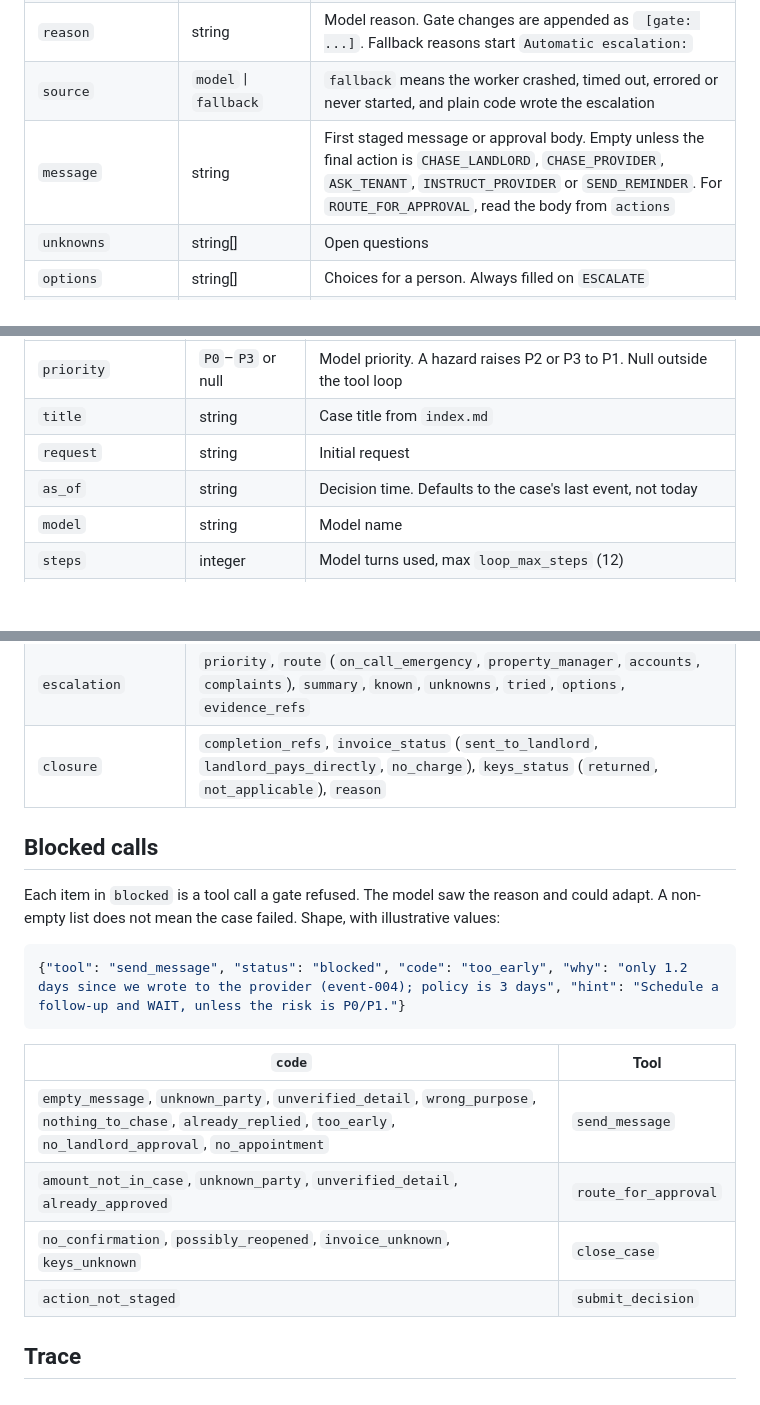
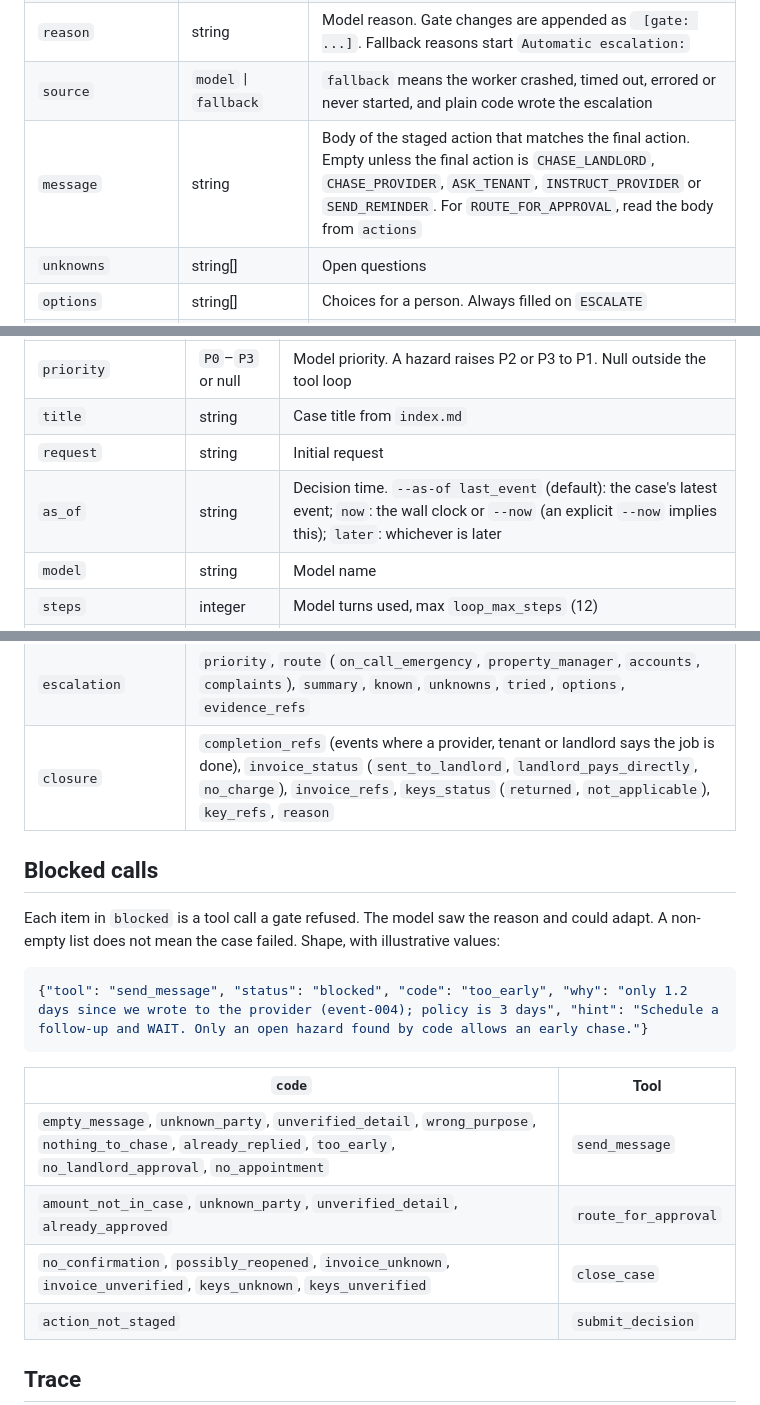
Before and after one commit to kulakovvad/lettable, a Markdown page: docs/output-format.md, 3 parts joined by grey strips. Rendered like a GitHub page; blank space fills up the shorter version.

Commit message:
Update output format doc for the review fixes (commit rule, close evidence, spend_cap, as-of modes)
Co-authored-by: Cursor <cursoragent@cursor.com>

````diff
--- a/docs/output-format.md
+++ b/docs/output-format.md
@@ -70,7 +70,7 @@ These are filled by every path: the tool loop, the single-call backends and the
 | `action` | enum | Final action after code gates. `WAIT`, `CHASE_LANDLORD`, `CHASE_PROVIDER`, `ASK_TENANT`, `ROUTE_FOR_APPROVAL`, `INSTRUCT_PROVIDER`, `SEND_REMINDER`, `CLOSE`, `ESCALATE` |
 | `reason` | string | Model reason. Gate changes are appended as ` [gate: ...]`. Fallback reasons start `Automatic escalation:` |
 | `source` | `model` \| `fallback` | `fallback` means the worker crashed, timed out, errored or never started, and plain code wrote the escalation |
-| `message` | string | First staged message or approval body. Empty unless the final action is `CHASE_LANDLORD`, `CHASE_PROVIDER`, `ASK_TENANT`, `INSTRUCT_PROVIDER` or `SEND_REMINDER`. For `ROUTE_FOR_APPROVAL`, read the body from `actions` |
+| `message` | string | Body of the staged action that matches the final action. Empty unless the final action is `CHASE_LANDLORD`, `CHASE_PROVIDER`, `ASK_TENANT`, `INSTRUCT_PROVIDER` or `SEND_REMINDER`. For `ROUTE_FOR_APPROVAL`, read the body from `actions` |
 | `unknowns` | string[] | Open questions |
 | `options` | string[] | Choices for a person. Always filled on `ESCALATE` |
 | `confidence` | number 0–1 or null | Model's confidence. `null` on fallback |
@@ -94,7 +94,7 @@ These are filled only by the `claude`, `anthropic`, `openai` and `auto` backends
 | `priority` | `P0`–`P3` or null | Model priority. A hazard raises P2 or P3 to P1. Null outside the tool loop |
 | `title` | string | Case title from `index.md` |
 | `request` | string | Initial request |
-| `as_of` | string | Decision time. Defaults to the case's last event, not today |
+| `as_of` | string | Decision time. `--as-of last_event` (default): the case's latest event; `now`: the wall clock or `--now` (an explicit `--now` implies this); `later`: whichever is later |
 | `model` | string | Model name |
 | `steps` | integer | Model turns used, max `loop_max_steps` (12) |
 | `tokens` | integer | Tokens across all turns |
@@ -143,21 +144,21 @@ Per-kind keys:
 | `approval_request` | `to` (`landlord`), `amount_gbp`, `scope`, `body`, `evidence_refs`, `above_limit` (amount over `approval_limit_gbp`, default 300) |
 | `followup` | `review_at`, `waiting_on` (`tenant`, `landlord`, `provider`, `internal`), `reason` |
 | `escalation` | `priority`, `route` (`on_call_emergency`, `property_manager`, `accounts`, `complaints`), `summary`, `known`, `unknowns`, `tried`, `options`, `evidence_refs` |
-| `closure` | `completion_refs`, `invoice_status` (`sent_to_landlord`, `landlord_pays_directly`, `no_charge`), `keys_status` (`returned`, `not_applicable`), `reason` |
+| `closure` | `completion_refs` (events where a provider, tenant or landlord says the job is done), `invoice_status` (`sent_to_landlord`, `landlord_pays_directly`, `no_charge`), `invoice_refs`, `keys_status` (`returned`, `not_applicable`), `key_refs`, `reason` |
 
 ## Blocked calls
 
 Each item in `blocked` is a tool call a gate refused. The model saw the reason and could adapt. A non-empty list does not mean the case failed. Shape, with illustrative values:
 
 ```json
-{"tool": "send_message", "status": "blocked", "code": "too_early", "why": "only 1.2 days since we wrote to the provider (event-004); policy is 3 days", "hint": "Schedule a follow-up and WAIT, unless the risk is P0/P1."}
+{"tool": "send_message", "status": "blocked", "code": "too_early", "why": "only 1.2 days since we wrote to the provider (event-004); policy is 3 days", "hint": "Schedule a follow-up and WAIT. Only an open hazard found by code allows an early chase."}
 ```
 
 | `code` | Tool |
 |---|---|
 | `empty_message`, `unknown_party`, `unverified_detail`, `wrong_purpose`, `nothing_to_chase`, `already_replied`, `too_early`, `no_landlord_approval`, `no_appointment` | `send_message` |
 | `amount_not_in_case`, `unknown_party`, `unverified_detail`, `already_approved` | `route_for_approval` |
-| `no_confirmation`, `possibly_reopened`, `invoice_unknown`, `keys_unknown` | `close_case` |
+| `no_confirmation`, `possibly_reopened`, `invoice_unknown`, `invoice_unverified`, `keys_unknown`, `keys_unverified` | `close_case` |
 | `action_not_staged` | `submit_decision` |
 
 ## Trace
````
Also changed, not shown: other parts of docs/output-format.md (+2 -1 lines).
